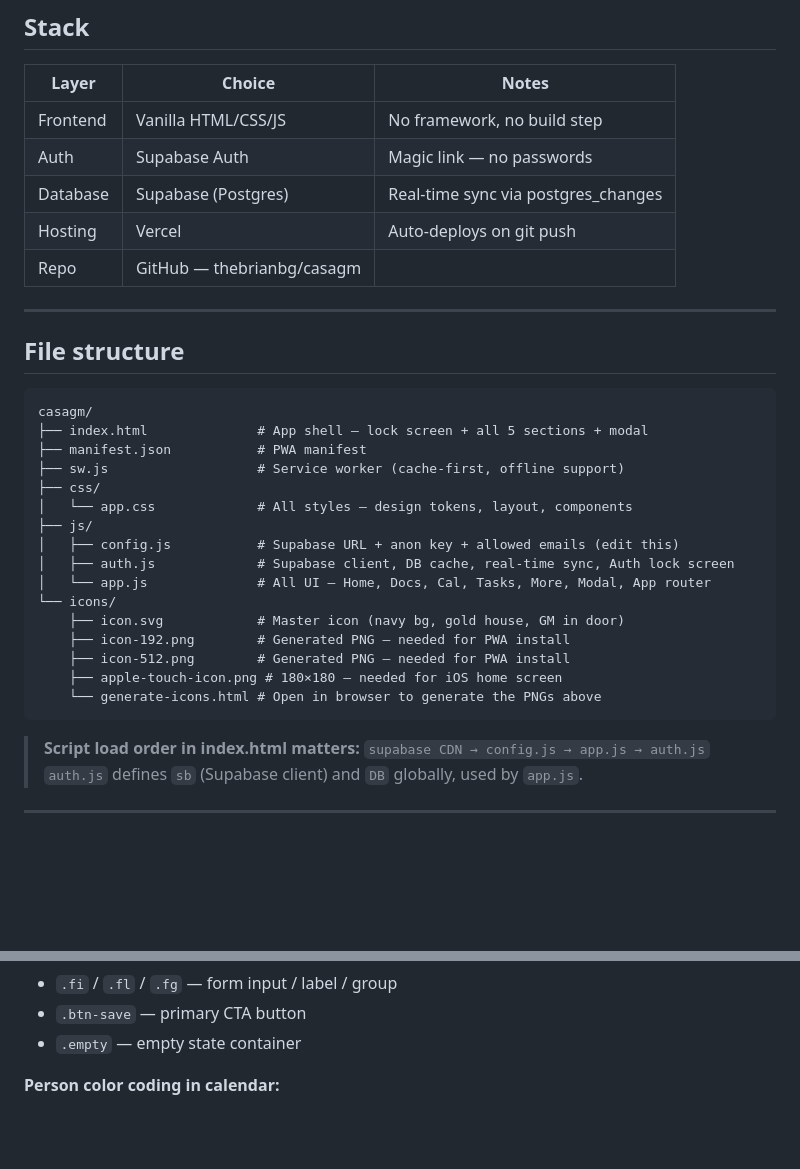
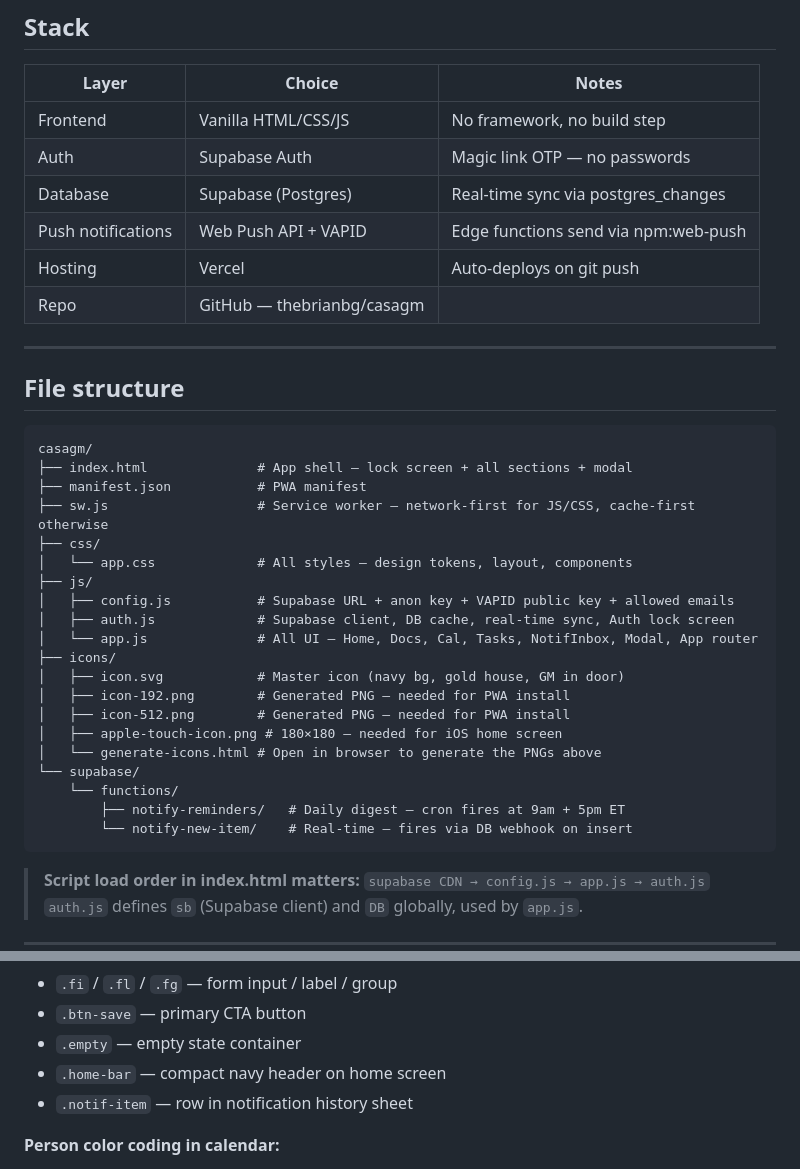
Before and after one commit to thebrianbg/casagm, a Markdown page: CLAUDE.md, 2 parts joined by grey strips. Rendered like a GitHub page; blank space fills up the shorter version.

````diff
--- a/CLAUDE.md
+++ b/CLAUDE.md
@@ -16,8 +16,9 @@ A Progressive Web App (PWA) installable on two iPhones as a home-screen app. It'
 | Layer | Choice | Notes |
 |---|---|---|
 | Frontend | Vanilla HTML/CSS/JS | No framework, no build step |
-| Auth | Supabase Auth | Magic link — no passwords |
+| Auth | Supabase Auth | Magic link OTP — no passwords |
 | Database | Supabase (Postgres) | Real-time sync via postgres_changes |
+| Push notifications | Web Push API + VAPID | Edge functions send via npm:web-push |
 | Hosting | Vercel | Auto-deploys on git push |
 | Repo | GitHub — thebrianbg/casagm | |
 
@@ -27,21 +28,25 @@ A Progressive Web App (PWA) installable on two iPhones as a home-screen app. It'
 
 ```
 casagm/
-├── index.html              # App shell — lock screen + all 5 sections + modal
+├── index.html              # App shell — lock screen + all sections + modal
 ├── manifest.json           # PWA manifest
-├── sw.js                   # Service worker (cache-first, offline support)
+├── sw.js                   # Service worker — network-first for JS/CSS, cache-first otherwise
 ├── css/
 │   └── app.css             # All styles — design tokens, layout, components
 ├── js/
-│   ├── config.js           # Supabase URL + anon key + allowed emails (edit this)
+│   ├── config.js           # Supabase URL + anon key + VAPID public key + allowed emails
 │   ├── auth.js             # Supabase client, DB cache, real-time sync, Auth lock screen
-│   └── app.js              # All UI — Home, Docs, Cal, Tasks, More, Modal, App router
-└── icons/
-    ├── icon.svg            # Master icon (navy bg, gold house, GM in door)
-    ├── icon-192.png        # Generated PNG — needed for PWA install
-    ├── icon-512.png        # Generated PNG — needed for PWA install
-    ├── apple-touch-icon.png # 180×180 — needed for iOS home screen
-    └── generate-icons.html # Open in browser to generate the PNGs above
+│   └── app.js              # All UI — Home, Docs, Cal, Tasks, NotifInbox, Modal, App router
+├── icons/
+│   ├── icon.svg            # Master icon (navy bg, gold house, GM in door)
+│   ├── icon-192.png        # Generated PNG — needed for PWA install
+│   ├── icon-512.png        # Generated PNG — needed for PWA install
+│   ├── apple-touch-icon.png # 180×180 — needed for iOS home screen
+│   └── generate-icons.html # Open in browser to generate the PNGs above
+└── supabase/
+    └── functions/
+        ├── notify-reminders/   # Daily digest — cron fires at 9am + 5pm ET
+        └── notify-new-item/    # Real-time — fires via DB webhook on insert
 ```
 
 > **Script load order in index.html matters:**
@@ -158,6 +207,8 @@ After sign-in, `DB.subscribe()` opens a Supabase WebSocket channel listening for
 - `.fi` / `.fl` / `.fg` — form input / label / group
 - `.btn-save` — primary CTA button
 - `.empty` — empty state container
+- `.home-bar` — compact navy header on home screen
+- `.notif-item` — row in notification history sheet
 
 **Person color coding in calendar:**
 - Brian (me): navy `#1a2e5a`
````
Also changed, not shown: other parts of CLAUDE.md (+68 -23 lines).
